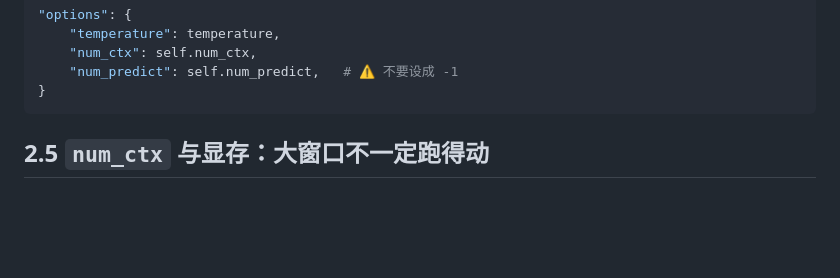
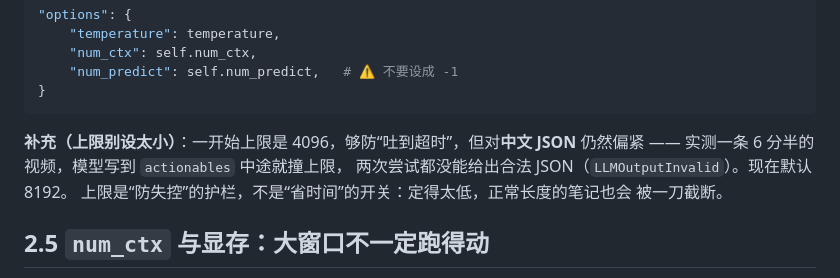
Before and after one commit to yn1101ny-cmyk/bili2obsidian, a Markdown page: docs/LESSONS.md, the part around the change. Drawn GitHub-style; blank space fills up the shorter version.

Commit message:
补一条教训：num_predict 上限设太小也会截断正常笔记
4096 只够防吐到超时，中文 JSON 写到一半就被截断；默认改成 8192 之后记录一下这条边界。

````diff
--- a/docs/LESSONS.md
+++ b/docs/LESSONS.md
@@ -363,6 +363,12 @@ RapidOCR(params={"EngineConfig.onnxruntime.intra_op_num_threads": self.threads})
     "num_predict": self.num_predict,   # ⚠️ 不要设成 -1
 }
 ```
+
+**补充（上限别设太小）**：一开始上限是 4096，够防“吐到超时”，但对**中文 JSON**
+仍然偏紧 —— 实测一条 6 分半的视频，模型写到 `actionables` 中途就撞上限，
+两次尝试都没能给出合法 JSON（`LLMOutputInvalid`）。现在默认 8192。
+上限是“防失控”的护栏，不是“省时间”的开关：定得太低，正常长度的笔记也会
+被一刀截断。
 
 ## 2.5 `num_ctx` 与显存：大窗口不一定跑得动
 
````
